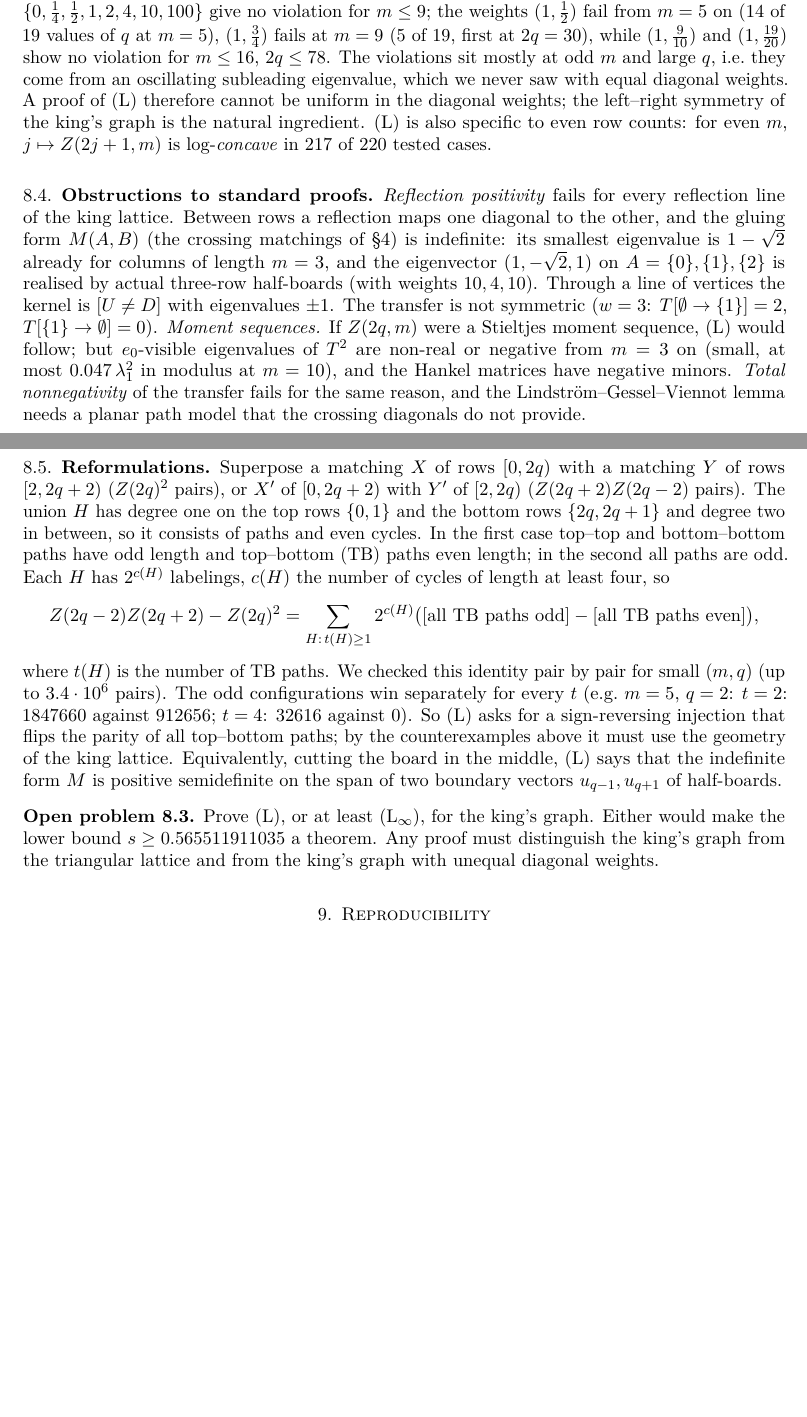
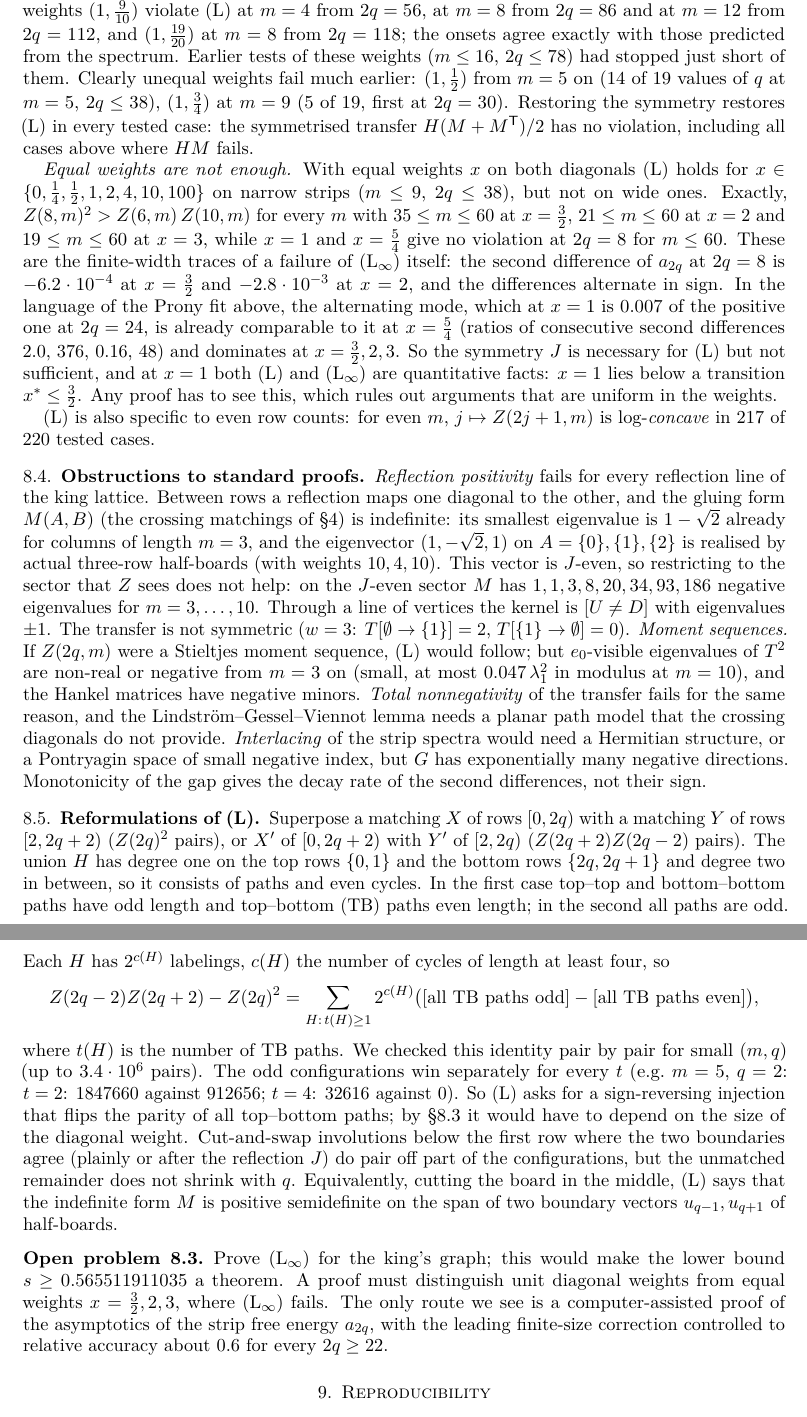
Before and after one commit to dawidrylko/domino-tiling, a LaTeX paper (research/king-entropy/paper/main.tex): two parts of pages 9 and 10 of 11 before the commit and two parts of pages 10 and 11 of 12 after it, joined at a grey line, cut so that both start at the same text, the shorter picture padded with empty space. Compiled offline with pdfLaTeX.

Commit message:
docs(research): paper conjectures (L-inf), presents (L) as observed but not structural
Session 3b showed that (L) fails for diagonal weights (1, 9/10) and for equal
diagonal weights x = 3/2, 2, 3 on wide boards. Rewrite the section around
(L-inf), add the Krein-signature explanation from L/, and drop the claim that
the oscillating mode never appears with equal weights.

```diff
--- a/research/king-entropy/paper/main.tex
+++ b/research/king-entropy/paper/main.tex
@@ -591,11 +611 @@ triangular, free            & $\le 12$ & $\le 60$ & 319 & \textbf{92} \\
 $Z(6, 5) = 6475$, $Z(8, 5) = 210560$, $Z(10, 5) = 6842465$ and
-$210560^2 - 6475\cdot6842465 = 30552725 > 0$ (confirmed by brute force). On the king's graph with
-weights on the two diagonals (exact, $2q \le 38$): equal weights $x \in \{0, \tfrac14, \tfrac12, 1,
-2, 4, 10, 100\}$ give no violation for $m \le 9$; the weights $(1, \tfrac12)$ fail from $m = 5$ on
-($14$ of $19$ values of $q$ at $m = 5$), $(1, \tfrac34)$ fails at $m = 9$ ($5$ of $19$, first at
-$2q = 30$), while $(1, \tfrac{9}{10})$ and $(1, \tfrac{19}{20})$ show no violation for $m \le 16$,
-$2q \le 78$. The violations sit mostly at odd $m$ and large $q$, i.e.\ they come from an
-oscillating subleading eigenvalue, which we never saw with equal diagonal weights. A proof of (L)
-therefore cannot be uniform in the diagonal weights; the left--right symmetry of the king's graph
-is the natural ingredient. (L) is also specific to even row counts: for even $m$,
-$j \mapsto Z(2j + 1, m)$ is log-\emph{concave} in $217$ of $220$ tested cases.
@@ -602,10 +632,38 @@ $j \mapsto Z(2j + 1, m)$ is log-\emph{concave} in $217$ of $220$ tested cases.
+$J$-even level ($m = 4$ and $m = 8$ among $m \le 11$), (L) must fail for large $q$, and it does
+(exact): the weights $(1, \tfrac{9}{10})$ violate (L) at $m = 4$ from $2q = 56$, at $m = 8$ from
+$2q = 86$ and at $m = 12$ from $2q = 112$, and $(1, \tfrac{19}{20})$ at $m = 8$ from $2q = 118$; the
+onsets agree exactly with those predicted from the spectrum. Earlier tests of these weights
+($m \le 16$, $2q \le 78$) had stopped just short of them. Clearly unequal weights fail much
+earlier: $(1, \tfrac12)$ from $m = 5$ on ($14$ of $19$ values of $q$ at $m = 5$, $2q \le 38$),
+$(1, \tfrac34)$ at $m = 9$ ($5$ of $19$, first at $2q = 30$). Restoring the symmetry restores (L)
+in every tested case: the symmetrised transfer $H(M + M^{\mathsf T})/2$ has no violation, including
+all cases above where $HM$ fails.
+
+\emph{Equal weights are not enough.} With equal weights $x$ on both diagonals (L) holds for
+$x \in \{0, \tfrac14, \tfrac12, 1, 2, 4, 10, 100\}$ on narrow strips ($m \le 9$, $2q \le 38$), but
+not on wide ones. Exactly, $Z(8, m)^2 > Z(6, m)\,Z(10, m)$ for every $m$ with $35 \le m \le 60$
+at $x = \tfrac32$, $21 \le m \le 60$ at $x = 2$ and $19 \le m \le 60$ at $x = 3$, while $x = 1$
+and $x = \tfrac54$ give no violation at $2q = 8$ for $m \le 60$. These are the finite-width traces of a
+failure of (L$_\infty$) itself: the second difference of $a_{2q}$ at $2q = 8$ is $-6.2\cdot10^{-4}$
+at $x = \tfrac32$ and $-2.8\cdot10^{-3}$ at $x = 2$, and the differences alternate in sign. In the
+language of the Prony fit above, the alternating mode, which at $x = 1$ is $0.007$ of the positive
+one at $2q = 24$, is already comparable to it at $x = \tfrac54$ (ratios of consecutive second
+differences $2.0$, $376$, $0.16$, $48$) and dominates at $x = \tfrac32, 2, 3$. So the symmetry $J$ is
+necessary for (L) but not sufficient, and at $x = 1$ both (L) and (L$_\infty$) are quantitative
+facts: $x = 1$ lies below a transition $x^* \le \tfrac32$. Any proof has to see this, which rules
+out arguments that are uniform in the weights.
+
+(L) is also specific to even row counts: for even $m$, $j \mapsto Z(2j + 1, m)$ is
+log-\emph{concave} in $217$ of $220$ tested cases.
 
 \subsection{Obstructions to standard proofs}\label{sec:obstructions}
 \emph{Reflection positivity} fails for every reflection line of the king lattice. Between rows a
 reflection maps one diagonal to the other, and the gluing form $M(A, B)$ (the crossing matchings of
 \S\ref{sec:bounds}) is indefinite: its smallest eigenvalue is $1 - \sqrt2$ already for columns of
 length $m = 3$, and the eigenvector $(1, -\sqrt2, 1)$ on $A = \{0\}, \{1\}, \{2\}$ is realised by
-actual three-row half-boards (with weights $10, 4, 10$). Through a line of vertices the kernel is
+actual three-row half-boards (with weights $10, 4, 10$). This vector is $J$-even, so restricting
+to the sector that $Z$ sees does not help: on the $J$-even sector $M$ has $1, 1, 3, 8, 20, 34, 93,
+186$ negative eigenvalues for $m = 3, \dots, 10$. Through a line of vertices the kernel is
 $[U \ne D]$ with eigenvalues $\pm1$. The transfer is not symmetric ($w = 3$:
 $T[\emptyset \to \{1\}] = 2$, $T[\{1\} \to \emptyset] = 0$).
 \emph{Moment sequences.} If $Z(2q, m)$ were a Stieltjes moment sequence, (L) would follow; but
@@ -613,9 +671,11 @@ $e_0$-visible eigenvalues of $T^2$ are non-real or negative from $m = 3$ on (sma
 $0.047\,\lambda_1^2$ in modulus at $m = 10$), and the Hankel matrices have negative minors.
 \emph{Total nonnegativity} of the transfer fails for the same reason, and the
 Lindstr\"om--Gessel--Viennot lemma needs a planar path model that the crossing diagonals do not
-provide.
+provide. \emph{Interlacing} of the strip spectra would need a Hermitian structure, or a Pontryagin
+space of small negative index, but $G$ has exponentially many negative directions. Monotonicity of
+the gap gives the decay rate of the second differences, not their sign.
 
-\subsection{Reformulations}
+\subsection{Reformulations of (L)}
 Superpose a matching $X$ of rows $[0, 2q)$ with a matching $Y$ of rows $[2, 2q+2)$ ($Z(2q)^2$
 pairs), or $X'$ of $[0, 2q+2)$ with $Y'$ of $[2, 2q)$ ($Z(2q+2)Z(2q-2)$ pairs). The union $H$ has
 degree one on the top rows $\{0, 1\}$ and the bottom rows $\{2q, 2q+1\}$ and degree two in between,
@@ -629,15 +689,19 @@ $2^{c(H)}$ labelings, $c(H)$ the number of cycles of length at least four, so
 where $t(H)$ is the number of TB paths. We checked this identity pair by pair for small
 $(m, q)$ (up to $3.4\cdot10^{6}$ pairs). The odd configurations win separately for every $t$
 (e.g.\ $m = 5$, $q = 2$: $t = 2$: $1847660$ against $912656$; $t = 4$: $32616$ against $0$). So (L)
-asks for a sign-reversing injection that flips the parity of all top--bottom paths; by the
-counterexamples above it must use the geometry of the king lattice. Equivalently, cutting the
-board in the middle, (L) says that the indefinite form $M$ is positive semidefinite on the span of
-two boundary vectors $u_{q-1}, u_{q+1}$ of half-boards.
+asks for a sign-reversing injection that flips the parity of all top--bottom paths; by
+\S\ref{sec:notstructural} it would have to depend on the size of the diagonal weight. Cut-and-swap
+involutions below the first row where the two boundaries agree (plainly or after the reflection
+$J$) do pair off part of the configurations, but the unmatched remainder does not shrink with $q$.
+Equivalently, cutting the board in the middle, (L) says that the indefinite form $M$ is positive
+semidefinite on the span of two boundary vectors $u_{q-1}, u_{q+1}$ of half-boards.
 
 \begin{problem}
-Prove (L), or at least (L$_\infty$), for the king's graph. Either would make the lower bound
-$s \ge 0.565511911035$ a theorem. Any proof must distinguish the king's graph from the triangular
-lattice and from the king's graph with unequal diagonal weights.
+Prove (L$_\infty$) for the king's graph; this would make the lower bound $s \ge 0.565511911035$
+a theorem. A proof must distinguish unit diagonal weights from equal weights $x = \tfrac32, 2, 3$,
+where (L$_\infty$) fails. The only route we see is a computer-assisted proof of the asymptotics
+of the strip free energy $a_{2q}$, with the leading finite-size correction controlled to relative
+accuracy about $0.6$ for every $2q \ge 22$.
 \end{problem}
 
 \section{Reproducibility}\label{sec:repro}
```
Also changed, not shown: research/king-entropy/paper/main.tex (111 more changed lines).
